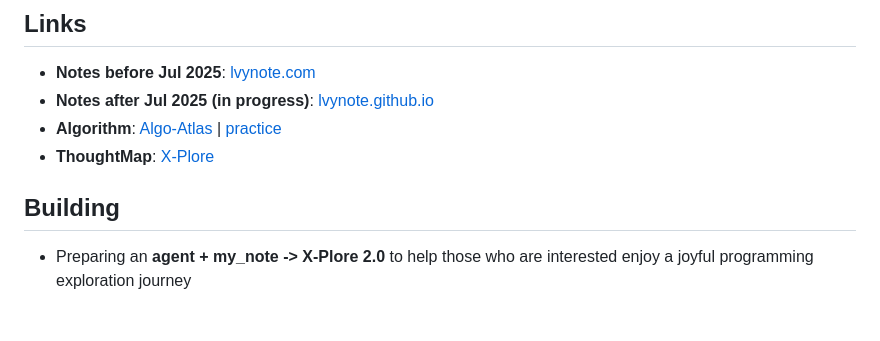
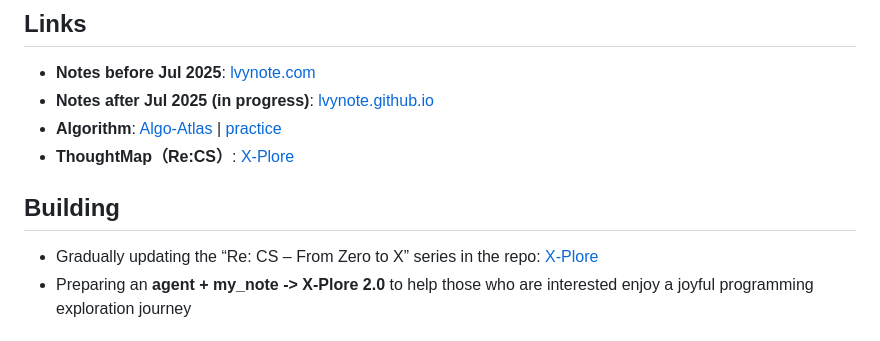
Before and after one commit to lvy010/lvy010, a Markdown page: README.md, the part around the change. GitHub-like rendering.

Commit message:
add re:cs

```diff
--- a/README.md
+++ b/README.md
@@ -10,10 +10,11 @@
 - **Notes before Jul 2025**: [lvynote.com](https://blog.csdn.net/2301_80171004?type=blog)
 - **Notes after Jul 2025 (in progress)**: [lvynote.github.io](https://github.com/lvy010/lvynote.github.io)
 - **Algorithm**: [Algo-Atlas](https://github.com/lvy010/Algo-Atlas) | [practice](https://leetcode.cn/u/hhczc/)
-- **ThoughtMap**: [X-Plore](https://github.com/lvy010/ThoughtMap)
+- **ThoughtMap（Re:CS）**: [X-Plore](https://github.com/lvy010/ThoughtMap)
 
 ## Building
 
+- Gradually updating the “Re: CS – From Zero to X” series in the repo: [X-Plore](https://github.com/lvy010/X-Plore)
 - Preparing an **agent + my_note -> X-Plore 2.0** to help those who are interested enjoy a joyful programming exploration journey
 
 ## Coredump
```
